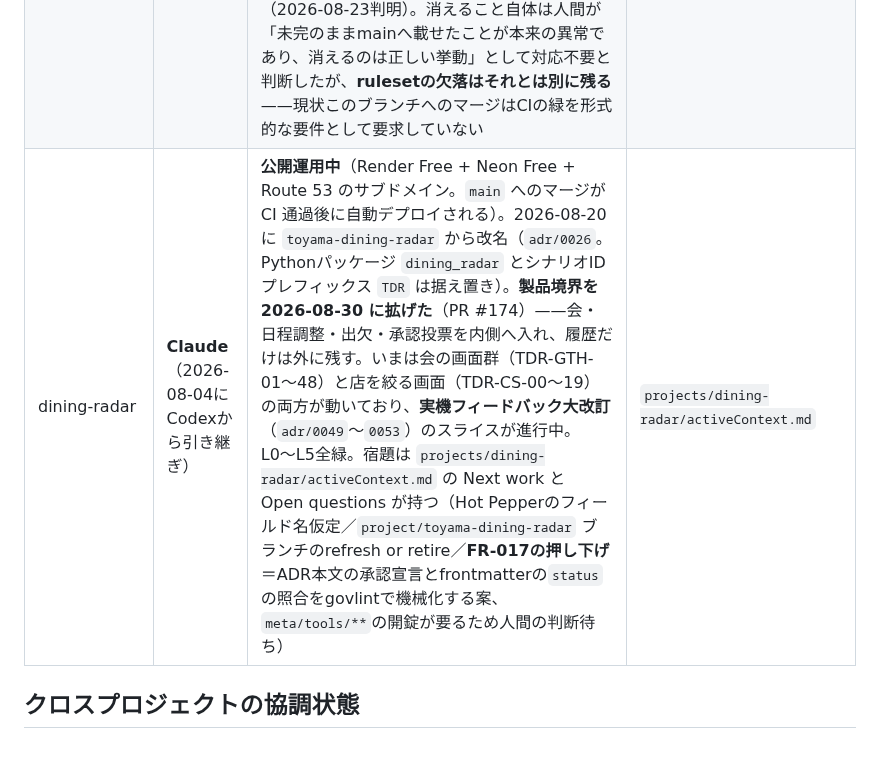
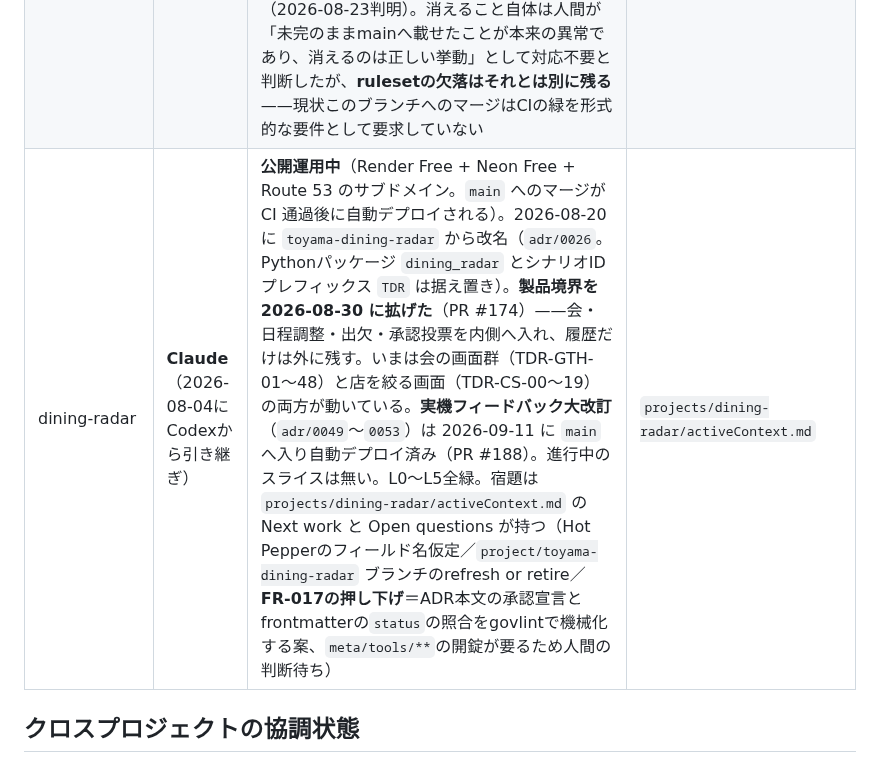
Before and after one commit to Vazial/ai-driven-dev-template, a Markdown page: activeContext.md, the part around the change. Drawn GitHub-style.

```diff
--- a/activeContext.md
+++ b/activeContext.md
@@ -79,7 +79,7 @@ AI駆動開発のメタテンプレート。正しさを機械検証（L0〜L5
 | reservation-frontend（会議室予約フロント） | Claude | RFE-A/B/C 実装済み。**4本すべて（rooms・availability・予約作成・キャンセル）が実API opt-in**。走破で実バックエンドとの通しの動作を確認済み。**新規作業なし**。宿題: 骨格記録（adr/0021）・ADR-0004/0005承認・**RFE-A/Bの契約が未承認**（下記） | `projects/reservation-frontend/activeContext.md` |
 | toyama-weekend-radar | Codex | 休止。foundationは`project/toyama-weekend-radar`に保持し、Dining Radarへ注力する | 同ブランチ上のactiveContext |
 | connpass-session-radar（connpassの毎朝ダイジェスト通知） | **Claude**（2026-08-16にCodexの先行準備を引き継ぎ） | **CSR-D-01〜10を実装済み・L0〜L4全緑**。毎朝1回のパイプライン（取得→絞り込み→算出→整形→配信）がGitHub Actionsのスケジュール実行で動き、Discord Incoming Webhookへ1通届く（通知先はLINE→Slack→**Discord**と2度変わった。`adr/0001`決定2→`0002`→`0003`）。**2026-08-23に実運用が始まった**——secretsを登録し、08:00 JSTのスケジュールが自動で発火して配信に成功した。**初日の実データが設計を1つ書き換えた**: 78件・約9,900文字でDiscordのEmbed上限6,000を超え、添付テキストへ退避してMarkdownとして描画されなかった。窓を**二軸**（`adr/0005`）へ組み替えた——「昨日公開されたもの（開催日は問わない。connpassの`publish_ymd`）」と「7〜8日後に開催」の2本立てで、同じイベントを読む回数が7回から最大2回になる。**組み替え後の実測は9件・約1,800文字**（上限の3割）でEmbedとして描画された。新着軸は毎週ページが作られる定期開催に偏るため、大物を拾う経路はリード軸だけである。あわせて主催者の1行（`catch`）を載せた（**生成AIによる選定・要約は入れない**という`product-brief` §8の除外は維持）。**地域を公開リポジトリの興味条件に書く判断は `adr/0004`**——地名を使ってよいのは興味条件の値だけで、リポジトリ名・プロジェクト名・ブランチ名には使わない。**残る運用の穴**: `project/connpass-session-radar` に保護rulesetが無い（他4本にはある。ADR-0028が要求する作成が漏れている）。**「rulesetが無い」と「昇格のたびにブランチが自動削除で消える」は同じ1件だった**——rulesetには `deletion`（削除禁止）ルールが含まれており、他4本が同じ設定の下で生き残っているのはそれが理由である（2026-08-23判明）。消えること自体は人間が「未完のままmainへ載せたことが本来の異常であり、消えるのは正しい挙動」として対応不要と判断したが、**rulesetの欠落はそれとは別に残る**——現状このブランチへのマージはCIの緑を形式的な要件として要求していない | `projects/connpass-session-radar/activeContext.md` |
-| dining-radar | **Claude**（2026-08-04にCodexから引き継ぎ） | **公開運用中**（Render Free + Neon Free + Route 53 のサブドメイン。`main` へのマージが CI 通過後に自動デプロイされる）。2026-08-20に `toyama-dining-radar` から改名（`adr/0026`。Pythonパッケージ `dining_radar` とシナリオIDプレフィックス `TDR` は据え置き）。**製品境界を 2026-08-30 に拡げた**（PR #174）——会・日程調整・出欠・承認投票を内側へ入れ、履歴だけは外に残す。いまは会の画面群（TDR-GTH-01〜48）と店を絞る画面（TDR-CS-00〜19）の両方が動いており、**実機フィードバック大改訂**（`adr/0049`〜`0053`）のスライスが進行中。L0〜L5全緑。宿題は `projects/dining-radar/activeContext.md` の Next work と Open questions が持つ（Hot Pepperのフィールド名仮定／`project/toyama-dining-radar` ブランチのrefresh or retire／**FR-017の押し下げ**＝ADR本文の承認宣言とfrontmatterの`status`の照合をgovlintで機械化する案、`meta/tools/**`の開錠が要るため人間の判断待ち） | `projects/dining-radar/activeContext.md` |
+| dining-radar | **Claude**（2026-08-04にCodexから引き継ぎ） | **公開運用中**（Render Free + Neon Free + Route 53 のサブドメイン。`main` へのマージが CI 通過後に自動デプロイされる）。2026-08-20に `toyama-dining-radar` から改名（`adr/0026`。Pythonパッケージ `dining_radar` とシナリオIDプレフィックス `TDR` は据え置き）。**製品境界を 2026-08-30 に拡げた**（PR #174）——会・日程調整・出欠・承認投票を内側へ入れ、履歴だけは外に残す。いまは会の画面群（TDR-GTH-01〜48）と店を絞る画面（TDR-CS-00〜19）の両方が動いている。**実機フィードバック大改訂**（`adr/0049`〜`0053`）は 2026-09-11 に `main` へ入り自動デプロイ済み（PR #188）。進行中のスライスは無い。L0〜L5全緑。宿題は `projects/dining-radar/activeContext.md` の Next work と Open questions が持つ（Hot Pepperのフィールド名仮定／`project/toyama-dining-radar` ブランチのrefresh or retire／**FR-017の押し下げ**＝ADR本文の承認宣言とfrontmatterの`status`の照合をgovlintで機械化する案、`meta/tools/**`の開錠が要るため人間の判断待ち） | `projects/dining-radar/activeContext.md` |
 
 ## クロスプロジェクトの協調状態
 
```
Also changed, not shown: projects/dining-radar/activeContext.md (+14 -52 lines).
